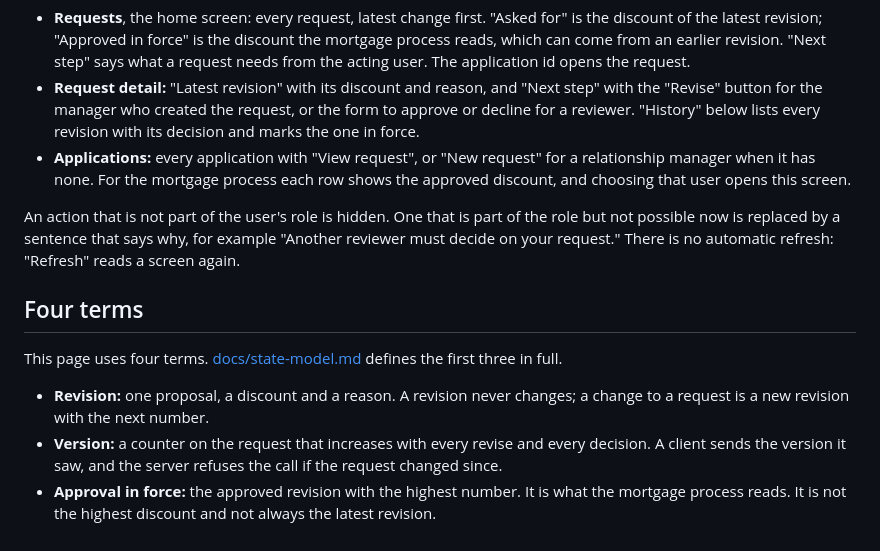
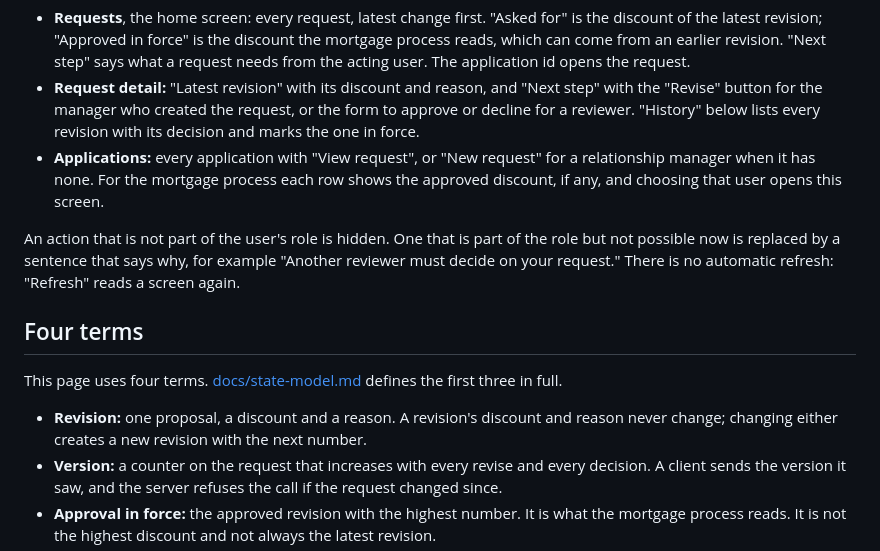
Before and after one commit to furkankuscu08/blue_harvest, a Markdown page: README.md, the part around the change. Drawn GitHub-style.

Commit message:
Make the revision definition exact; say an application may have no approved discount

```diff
--- a/README.md
+++ b/README.md
@@ -49,7 +49,7 @@ The top bar leads to two screens, and a third opens from either of them:
 
 - **Requests**, the home screen: every request, latest change first. "Asked for" is the discount of the latest revision; "Approved in force" is the discount the mortgage process reads, which can come from an earlier revision. "Next step" says what a request needs from the acting user. The application id opens the request.
 - **Request detail:** "Latest revision" with its discount and reason, and "Next step" with the "Revise" button for the manager who created the request, or the form to approve or decline for a reviewer. "History" below lists every revision with its decision and marks the one in force.
-- **Applications:** every application with "View request", or "New request" for a relationship manager when it has none. For the mortgage process each row shows the approved discount, and choosing that user opens this screen.
+- **Applications:** every application with "View request", or "New request" for a relationship manager when it has none. For the mortgage process each row shows the approved discount, if any, and choosing that user opens this screen.
 
 An action that is not part of the user's role is hidden. One that is part of the role but not possible now is replaced by a sentence that says why, for example "Another reviewer must decide on your request." There is no automatic refresh: "Refresh" reads a screen again.
 
@@ -57,7 +57,7 @@ An action that is not part of the user's role is hidden. One that is part of the
 
 This page uses four terms. [docs/state-model.md](docs/state-model.md) defines the first three in full.
 
-- **Revision:** one proposal, a discount and a reason. A revision never changes; a change to a request is a new revision with the next number.
+- **Revision:** one proposal, a discount and a reason. A revision's discount and reason never change; changing either creates a new revision with the next number.
 - **Version:** a counter on the request that increases with every revise and every decision. A client sends the version it saw, and the server refuses the call if the request changed since.
 - **Approval in force:** the approved revision with the highest number. It is what the mortgage process reads. It is not the highest discount and not always the latest revision.
 - **bps:** basis points. 25 bps is 0.25 percentage points.
```
